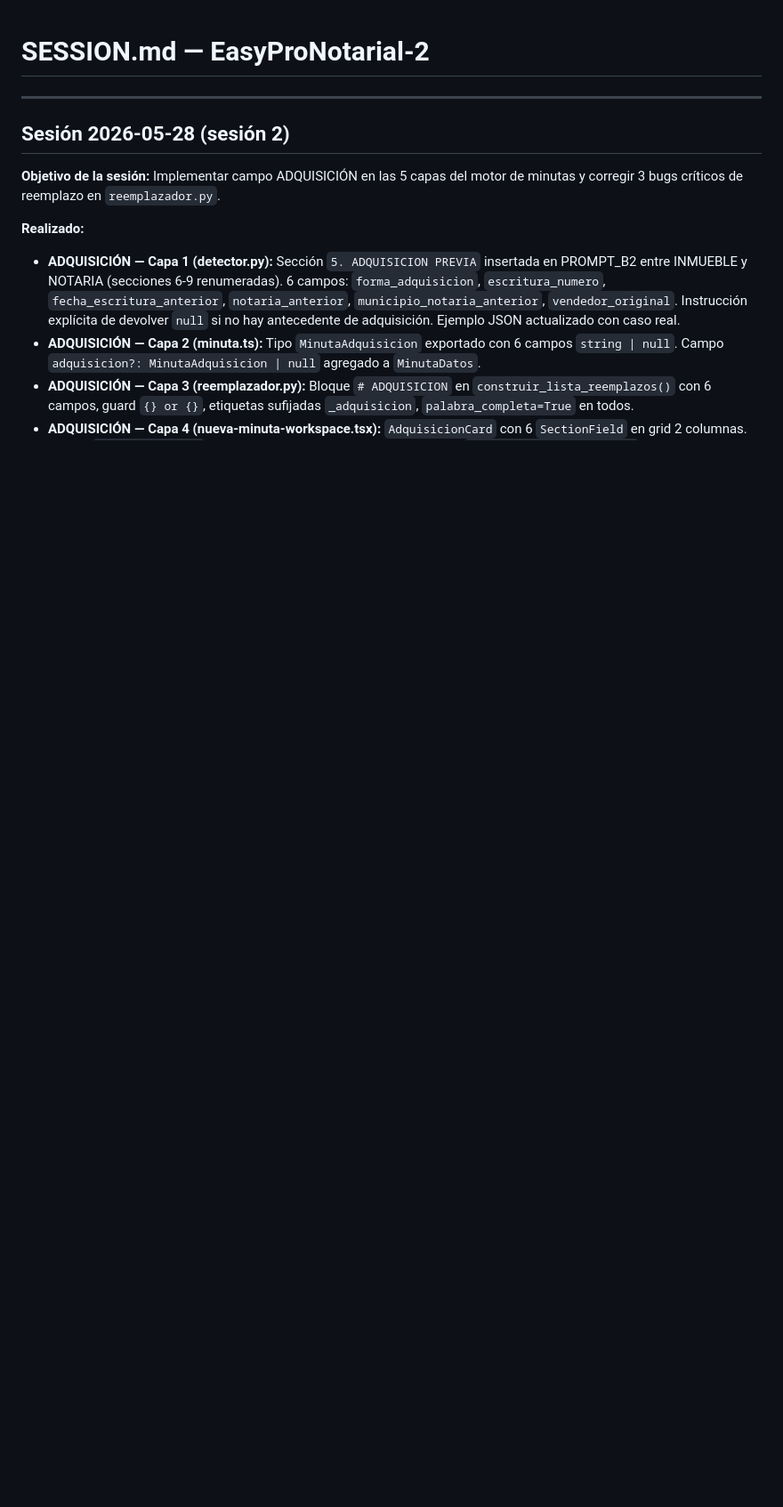
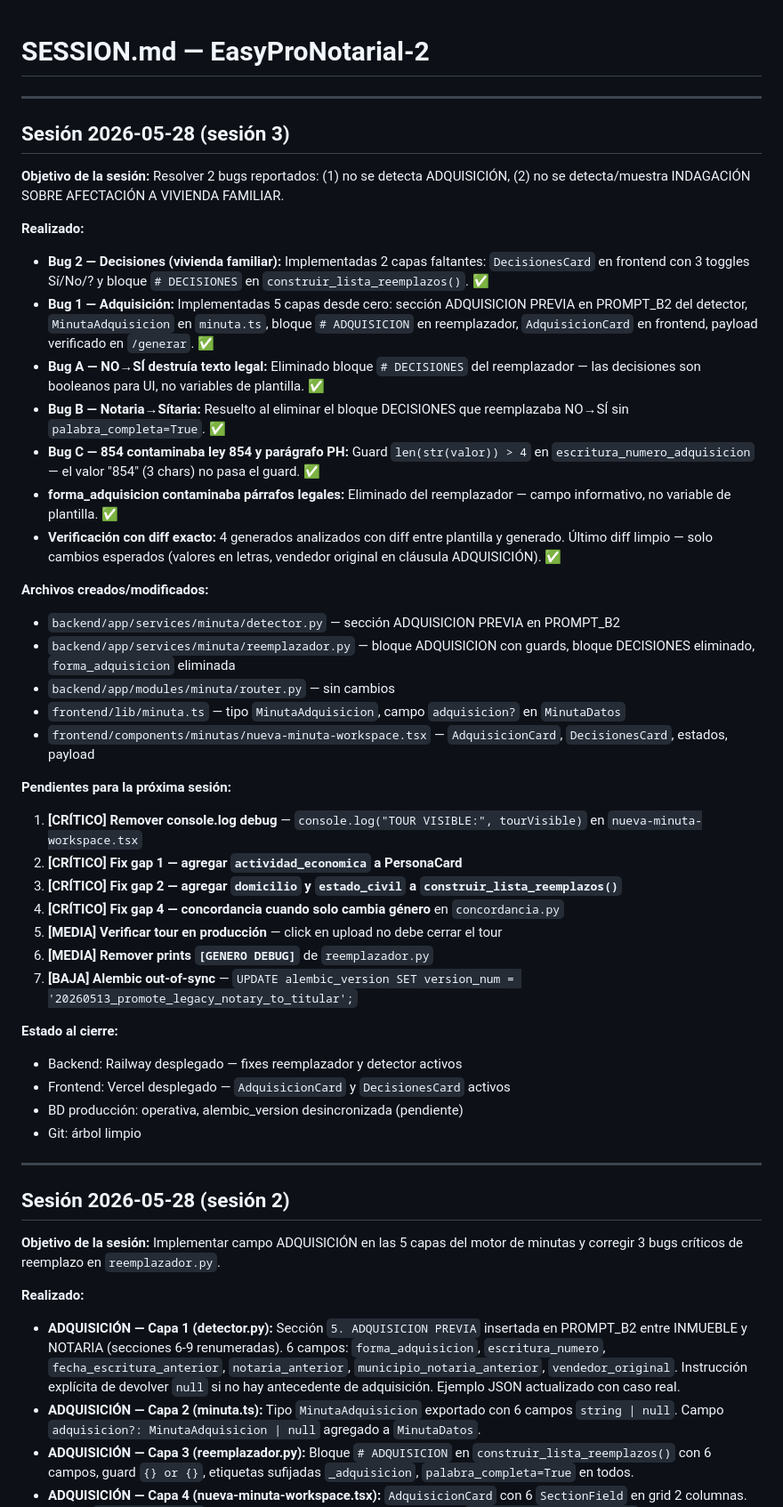
Before and after one commit to cesargiraldoa/EasyProNotarial-2, a Markdown page: SESSION.md, the part around the change. Shown at 89% size. Drawn GitHub-style; blank space fills up the shorter version.

Commit message:
chore: actualizar SESSION.md post-sesión 2026-05-28 sesión 3

```diff
--- a/SESSION.md
+++ b/SESSION.md
@@ -1,4 +1,40 @@
 # SESSION.md — EasyProNotarial-2
+
+---
+## Sesión 2026-05-28 (sesión 3)
+
+**Objetivo de la sesión:** Resolver 2 bugs reportados: (1) no se detecta ADQUISICIÓN, (2) no se detecta/muestra INDAGACIÓN SOBRE AFECTACIÓN A VIVIENDA FAMILIAR.
+
+**Realizado:**
+- **Bug 2 — Decisiones (vivienda familiar):** Implementadas 2 capas faltantes: `DecisionesCard` en frontend con 3 toggles Sí/No/? y bloque `# DECISIONES` en `construir_lista_reemplazos()`. ✅
+- **Bug 1 — Adquisición:** Implementadas 5 capas desde cero: sección ADQUISICION PREVIA en PROMPT_B2 del detector, `MinutaAdquisicion` en `minuta.ts`, bloque `# ADQUISICION` en reemplazador, `AdquisicionCard` en frontend, payload verificado en `/generar`. ✅
+- **Bug A — NO→SÍ destruía texto legal:** Eliminado bloque `# DECISIONES` del reemplazador — las decisiones son booleanos para UI, no variables de plantilla. ✅
+- **Bug B — Notaria→Sítaria:** Resuelto al eliminar el bloque DECISIONES que reemplazaba NO→SÍ sin `palabra_completa=True`. ✅
+- **Bug C — 854 contaminaba ley 854 y parágrafo PH:** Guard `len(str(valor)) > 4` en `escritura_numero_adquisicion` — el valor "854" (3 chars) no pasa el guard. ✅
+- **forma_adquisicion contaminaba párrafos legales:** Eliminado del reemplazador — campo informativo, no variable de plantilla. ✅
+- **Verificación con diff exacto:** 4 generados analizados con diff entre plantilla y generado. Último diff limpio — solo cambios esperados (valores en letras, vendedor original en cláusula ADQUISICIÓN). ✅
+
+**Archivos creados/modificados:**
+- `backend/app/services/minuta/detector.py` — sección ADQUISICION PREVIA en PROMPT_B2
+- `backend/app/services/minuta/reemplazador.py` — bloque ADQUISICION con guards, bloque DECISIONES eliminado, `forma_adquisicion` eliminada
+- `backend/app/modules/minuta/router.py` — sin cambios
+- `frontend/lib/minuta.ts` — tipo `MinutaAdquisicion`, campo `adquisicion?` en `MinutaDatos`
+- `frontend/components/minutas/nueva-minuta-workspace.tsx` — `AdquisicionCard`, `DecisionesCard`, estados, payload
+
+**Pendientes para la próxima sesión:**
+1. **[CRÍTICO] Remover console.log debug** — `console.log("TOUR VISIBLE:", tourVisible)` en `nueva-minuta-workspace.tsx`
+2. **[CRÍTICO] Fix gap 1 — agregar `actividad_economica` a PersonaCard**
+3. **[CRÍTICO] Fix gap 2 — agregar `domicilio` y `estado_civil` a `construir_lista_reemplazos()`**
+4. **[CRÍTICO] Fix gap 4 — concordancia cuando solo cambia género** en `concordancia.py`
+5. **[MEDIA] Verificar tour en producción** — click en upload no debe cerrar el tour
+6. **[MEDIA] Remover prints `[GENERO DEBUG]`** de `reemplazador.py`
+7. **[BAJA] Alembic out-of-sync** — `UPDATE alembic_version SET version_num = '20260513_promote_legacy_notary_to_titular';`
+
+**Estado al cierre:**
+- Backend: Railway desplegado — fixes reemplazador y detector activos
+- Frontend: Vercel desplegado — `AdquisicionCard` y `DecisionesCard` activos
+- BD producción: operativa, alembic_version desincronizada (pendiente)
+- Git: árbol limpio
 
 ---
 ## Sesión 2026-05-28 (sesión 2)
```
